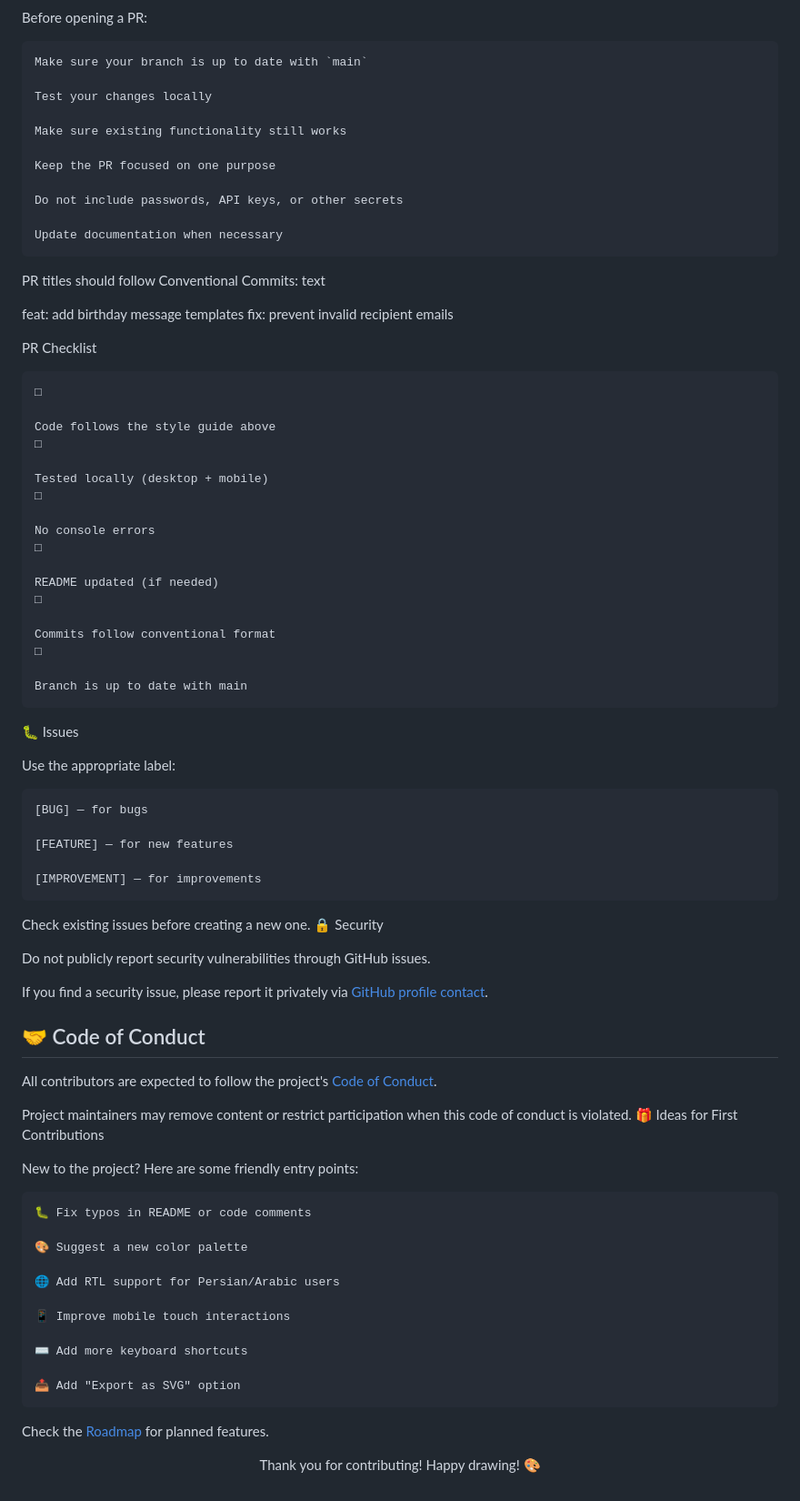
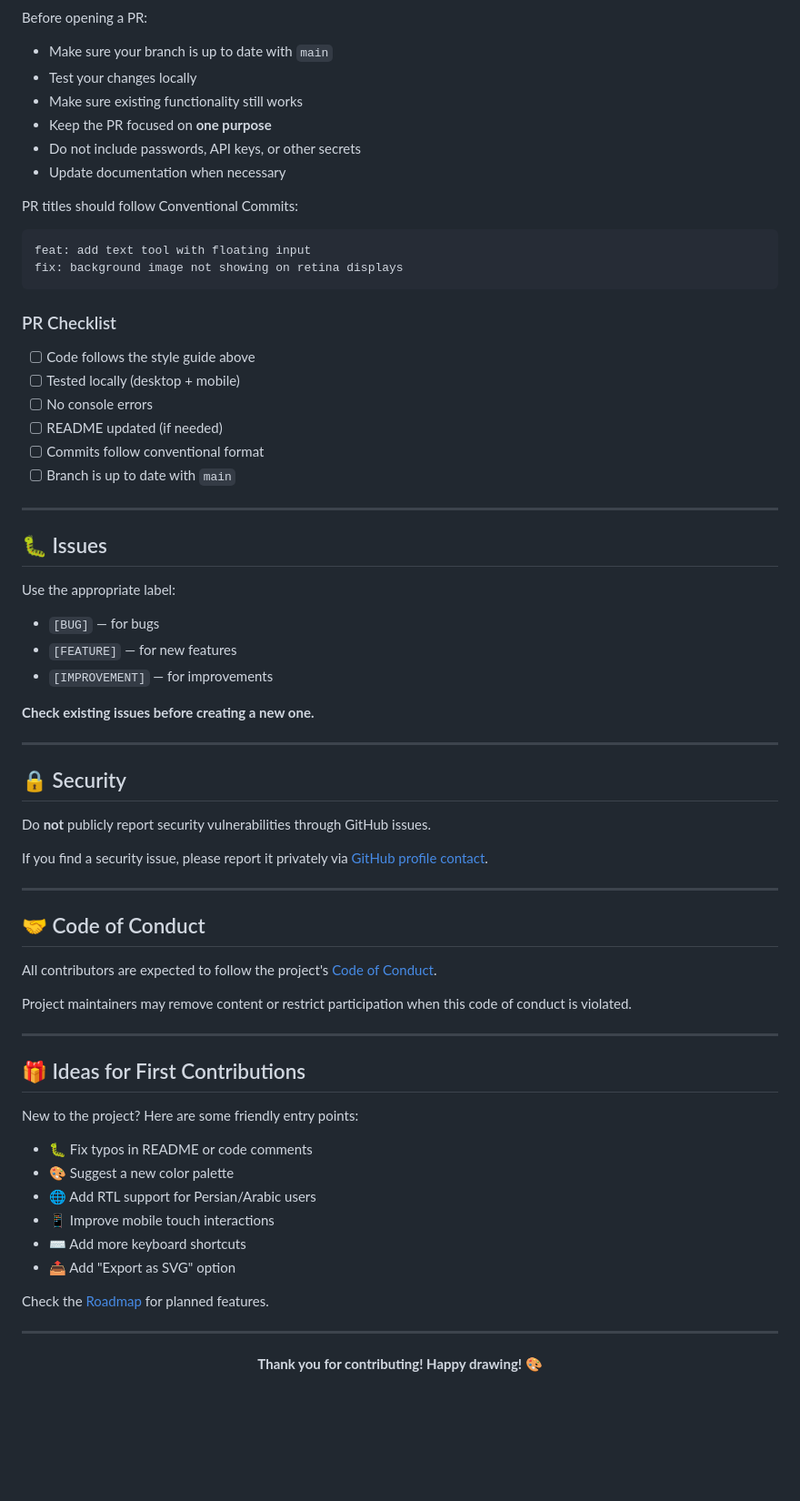
Before and after one commit to AshkanPoyber/PoyberPaint, a Markdown page: CONTRIBUTING.md, the part around one of its changes. Shown at 91% size. Drawn GitHub-style; blank space fills up the shorter version.

Commit message:
docs: fix CONTRIBUTING.md Markdown formatting
Fixed broken tables, missing code blocks, malformed headings, and invalid links. Now renders correctly on GitHub.

````diff
--- a/CONTRIBUTING.md
+++ b/CONTRIBUTING.md
@@ -232,87 +233,76 @@ feat!: change storage format
 
 Before opening a PR:
 
-    Make sure your branch is up to date with `main`
-
-    Test your changes locally
-
-    Make sure existing functionality still works
-
-    Keep the PR focused on one purpose
-
-    Do not include passwords, API keys, or other secrets
-
-    Update documentation when necessary
+- Make sure your branch is up to date with `main`
+- Test your changes locally
+- Make sure existing functionality still works
+- Keep the PR focused on **one purpose**
+- Do not include passwords, API keys, or other secrets
+- Update documentation when necessary
 
 PR titles should follow Conventional Commits:
-text
 
-feat: add birthday message templates
-fix: prevent invalid recipient emails
+```
+feat: add text tool with floating input
+fix: background image not showing on retina displays
+```
 
-PR Checklist
+### PR Checklist
 
-    □
+- [ ] Code follows the style guide above
+- [ ] Tested locally (desktop + mobile)
+- [ ] No console errors
+- [ ] README updated (if needed)
+- [ ] Commits follow conventional format
+- [ ] Branch is up to date with `main`
 
-    Code follows the style guide above
-    □
+---
 
-    Tested locally (desktop + mobile)
-    □
-
-    No console errors
-    □
-
-    README updated (if needed)
-    □
-
-    Commits follow conventional format
-    □
-
-    Branch is up to date with main
-
-🐛 Issues
+## 🐛 Issues
 
 Use the appropriate label:
 
-    [BUG] — for bugs
+- `[BUG]` — for bugs
+- `[FEATURE]` — for new features
+- `[IMPROVEMENT]` — for improvements
 
-    [FEATURE] — for new features
+**Check existing issues before creating a new one.**
 
-    [IMPROVEMENT] — for improvements
+---
 
-Check existing issues before creating a new one.
-🔒 Security
+## 🔒 Security
 
-Do not publicly report security vulnerabilities through GitHub issues.
+Do **not** publicly report security vulnerabilities through GitHub issues.
 
 If you find a security issue, please report it privately via [GitHub profile contact](https://github.com/ashkanpoyber).
+
+---
 
 ## 🤝 Code of Conduct
 
 All contributors are expected to follow the project's [Code of Conduct](./CODE_OF_CONDUCT.md).
 
 Project maintainers may remove content or restrict participation when this code of conduct is violated.
-🎁 Ideas for First Contributions
+
+---
+
+## 🎁 Ideas for First Contributions
 
 New to the project? Here are some friendly entry points:
 
-    🐛 Fix typos in README or code comments
+- 🐛 Fix typos in README or code comments
+- 🎨 Suggest a new color palette
+- 🌐 Add RTL support for Persian/Arabic users
+- 📱 Improve mobile touch interactions
+- ⌨️ Add more keyboard shortcuts
+- 📤 Add "Export as SVG" option
 
-    🎨 Suggest a new color palette
+Check the [Roadmap](./README.md#️-roadmap) for planned features.
 
-    🌐 Add RTL support for Persian/Arabic users
-
-    📱 Improve mobile touch interactions
-
-    ⌨️ Add more keyboard shortcuts
-
-    📤 Add "Export as SVG" option
-
-Check the [Roadmap](https://./README.md#%EF%B8%8F-roadmap) for planned features.
+---
 
 <div align="center">
 
-Thank you for contributing! Happy drawing! 🎨
+**Thank you for contributing! Happy drawing! 🎨**
 
 </div>
````
Also changed, not shown: other parts of CONTRIBUTING.md (+96 -95 lines).
